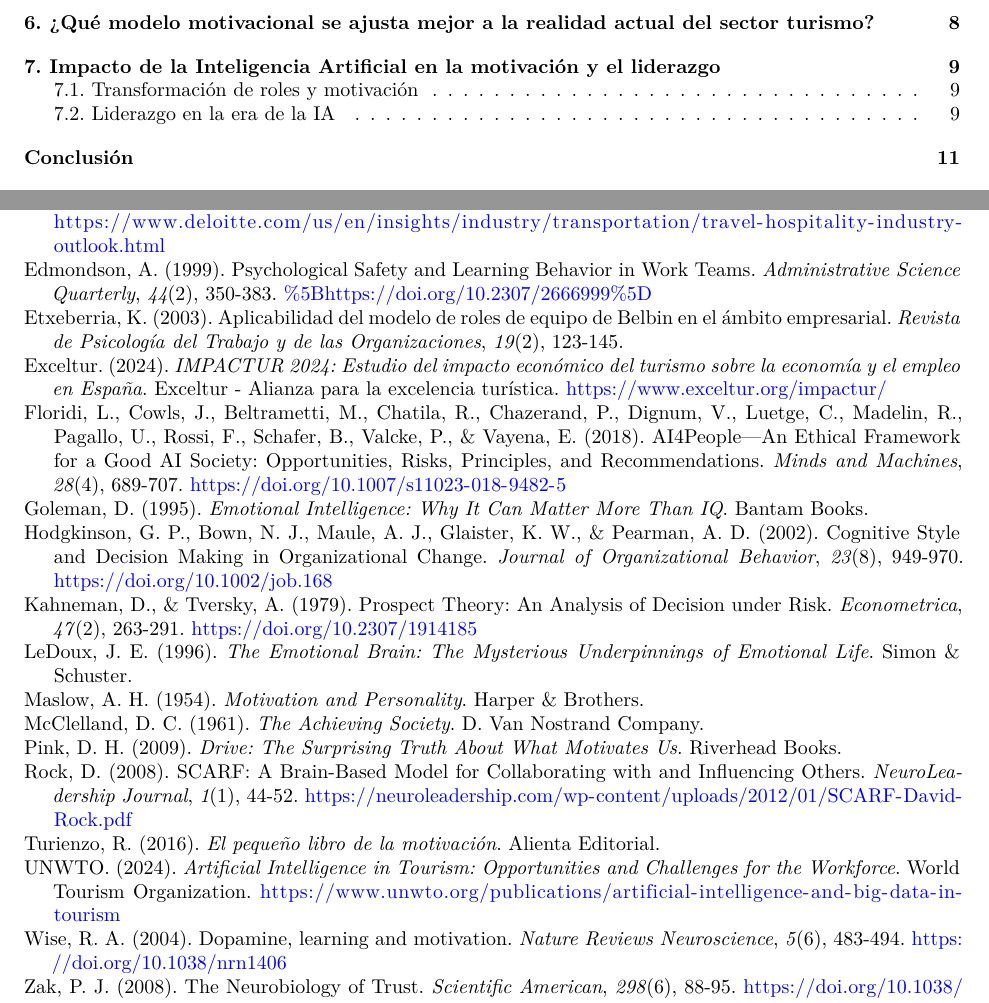
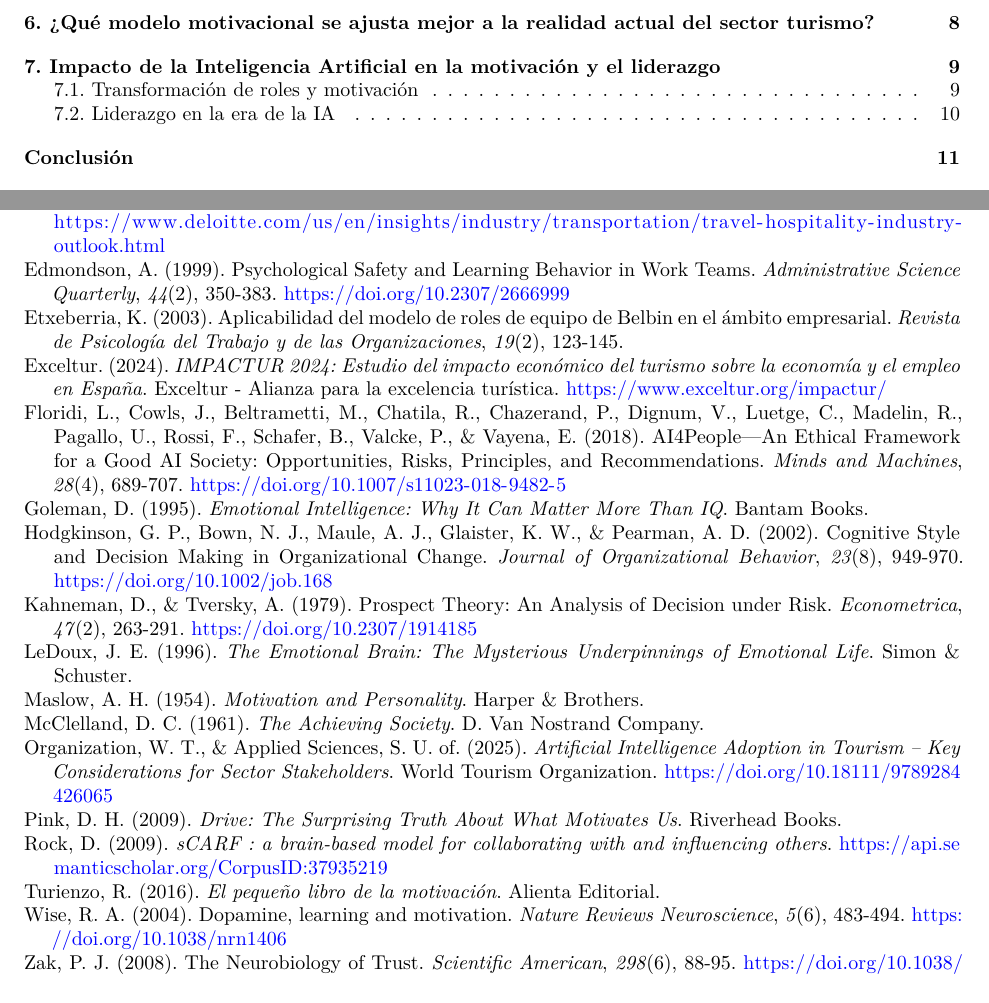
Before and after one commit to AngelFelizR/motivacion-de-equipos, a Quarto document (motivación-de-equipos.qmd): two parts of pages 1 and 12 of 12, joined at a grey line, cut so that both start at the same text. Rendered offline with R 4.5, knitr and Pandoc in place of Quarto, then LaTeX, with nearby package versions.

Commit message:
adding citas

```diff
--- a/motivación-de-equipos.qmd
+++ b/motivación-de-equipos.qmd
@@ -25,12 +25,15 @@ format:
         {\Huge\bfseries Motivación de equipos\par}
         \vspace{1cm}
         {\Large Hotel Mediterráneo: digitalización y conflicto intergeneracional\par}
-        \vspace{2cm}
+        \vspace{1cm}
         {\large Integrantes: \par}
         {\Large\bfseries Ángel Esteban Féliz Ferreras \par}
         {\Large\bfseries Isaías Asael Hernández Rosario \par}
         {\Large\bfseries Reynaldo Francisco Tejada Taveras \par}
         {\Large\bfseries O'Neil Alberto Medina Tolentino \par}
+        \vspace{1cm}
+        {\large Maestría: \par}
+        {\Large\bfseries Ciencia de Datos \par}
         \vspace{1cm}
         {\large Profesora \par}
         {\Large\bfseries Nuria Oriol Palarea \par}
--- a/references.bib
+++ b/references.bib
@@ -6,15 +6,11 @@ institution  = {Exceltur - Alianza para la excelencia turística},
 url = {https://www.exceltur.org/impactur/}
 }
 
-@article{rock2008scarf,
-title = {SCARF: A Brain-Based Model for Collaborating with and Influencing Others},
-author = {Rock, David},
-journal = {NeuroLeadership Journal},
-volume = {1},
-number = {1},
-pages = {44--52},
-year = {2008},
-url={https://neuroleadership.com/wp-content/uploads/2012/01/SCARF-David-Rock.pdf}
+@inproceedings{rock2008scarf,
+  title={sCARF : a brain-based model for collaborating with and influencing others},
+  author={David Rock},
+  year={2009},
+  url={https://api.semanticscholar.org/CorpusID:37935219}
 }
 
 @article{hodgkinson2002cognitive,
@@ -29,15 +25,16 @@ url = {https://doi.org/10.1002/job.168}
 }
 
 @article{edmondson1999psychological,
-title = {Psychological Safety and Learning Behavior in Work Teams},
-author = {Edmondson, Amy},
-journal = {Administrative Science Quarterly},
-volume = {44},
-number = {2},
-pages = {350-383},
-year = {1999},
-publisher = {Sage Publications},
-url = {[https://doi.org/10.2307/2666999]}
+  title={Psychological Safety and Learning Behavior in Work Teams},
+  author={Edmondson, Amy},
+  journal={Administrative Science Quarterly},
+  volume={44},
+  number={2},
+  pages={350--383},
+  year={1999},
+  publisher={SAGE Publications},
+  doi={10.2307/2666999},
+  url={https://doi.org/10.2307/2666999}
 }
 
 @book{maslow1954motivation,
@@ -117,12 +114,12 @@ address = {New York}
  url = {https://doi.org/10.1038/nrn1406}
  }
 
- @techreport{unwto2024ai,
- title = {Artificial Intelligence in Tourism: Opportunities and Challenges for the Workforce},
- author = {{UNWTO}},
- year = {2024},
+ @techreport{unwto2025ai,
+ title = {Artificial Intelligence Adoption in Tourism – Key Considerations for Sector Stakeholders},
+ author = {World Tourism Organization and Saxion University of Applied Sciences},
+ year = {2025},
  institution = {World Tourism Organization},
- url = {https://www.unwto.org/publications/artificial-intelligence-and-big-data-in-tourism}
+ url = {https://doi.org/10.18111/9789284426065}
  }
 
  @article{kahneman1979prospect,
```
Also changed, not shown: motivación-de-equipos.qmd (6 more changed lines).
